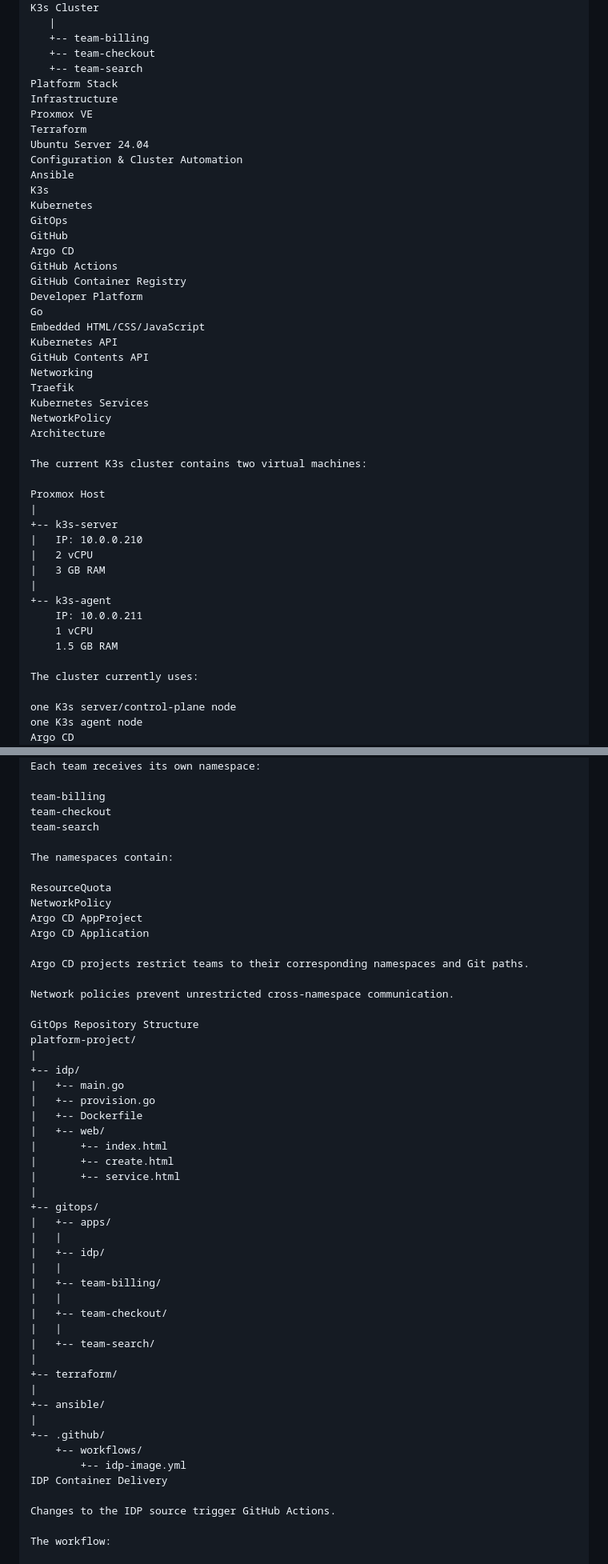
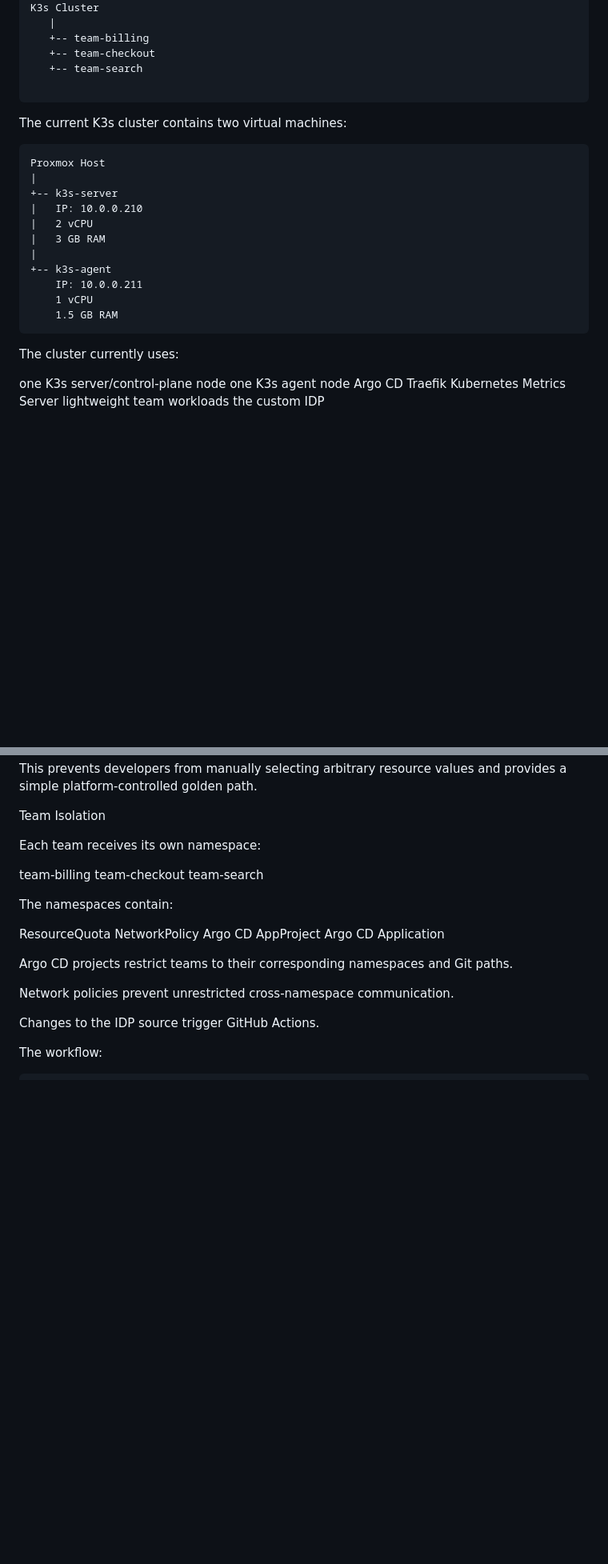
Before and after one commit to Acoolwolf96/platform-project, a Markdown page: README.md, 2 parts joined by grey strips. Shown at 80% size. Drawn GitHub-style; blank space fills up the shorter version.

Commit message:
platform stack and infrastructure details
structure from the README.

````diff
--- a/README.md
+++ b/README.md
@@ -53,33 +53,10 @@ K3s Cluster
    +-- team-billing
    +-- team-checkout
    +-- team-search
-Platform Stack
-Infrastructure
-Proxmox VE
-Terraform
-Ubuntu Server 24.04
-Configuration & Cluster Automation
-Ansible
-K3s
-Kubernetes
-GitOps
-GitHub
-Argo CD
-GitHub Actions
-GitHub Container Registry
-Developer Platform
-Go
-Embedded HTML/CSS/JavaScript
-Kubernetes API
-GitHub Contents API
-Networking
-Traefik
-Kubernetes Services
-NetworkPolicy
-Architecture
 
+```
 The current K3s cluster contains two virtual machines:
-
+```
 Proxmox Host
 |
 +-- k3s-server
@@ -91,7 +68,7 @@ Proxmox Host
     IP: 10.0.0.211
     1 vCPU
     1.5 GB RAM
-
+```
 The cluster currently uses:
 
 one K3s server/control-plane node
@@ -296,42 +273,11 @@ Argo CD projects restrict teams to their corresponding namespaces and Git paths.
 
 Network policies prevent unrestricted cross-namespace communication.
 
-GitOps Repository Structure
-platform-project/
-|
-+-- idp/
-|   +-- main.go
-|   +-- provision.go
-|   +-- Dockerfile
-|   +-- web/
-|       +-- index.html
-|       +-- create.html
-|       +-- service.html
-|
-+-- gitops/
-|   +-- apps/
-|   |
-|   +-- idp/
-|   |
-|   +-- team-billing/
-|   |
-|   +-- team-checkout/
-|   |
-|   +-- team-search/
-|
-+-- terraform/
-|
-+-- ansible/
-|
-+-- .github/
-    +-- workflows/
-        +-- idp-image.yml
-IDP Container Delivery
 
 Changes to the IDP source trigger GitHub Actions.
 
 The workflow:
-
+```
 Push IDP source
       |
       v
````
Also changed, not shown: other parts of README.md (+13 -14 lines).
